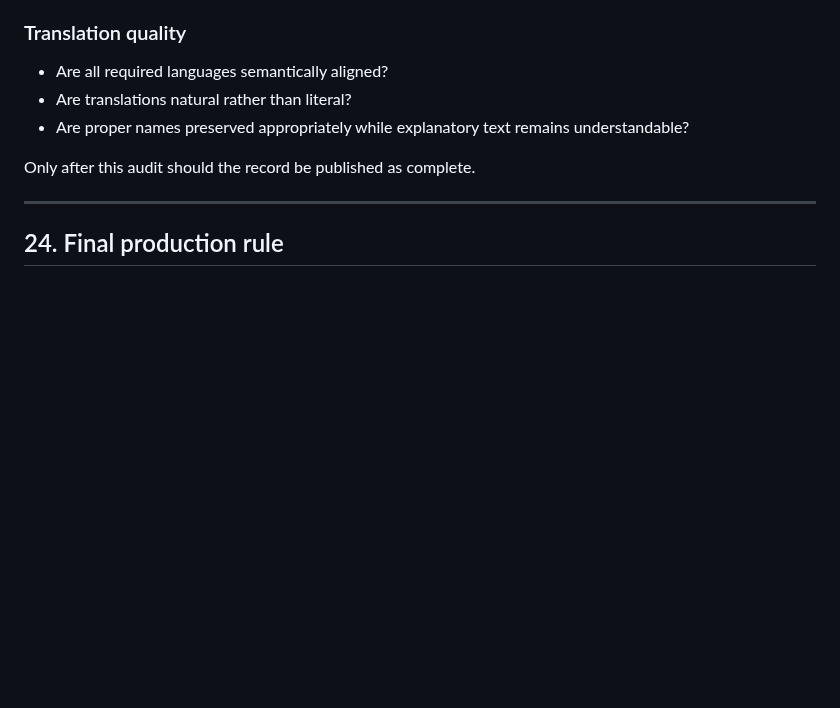
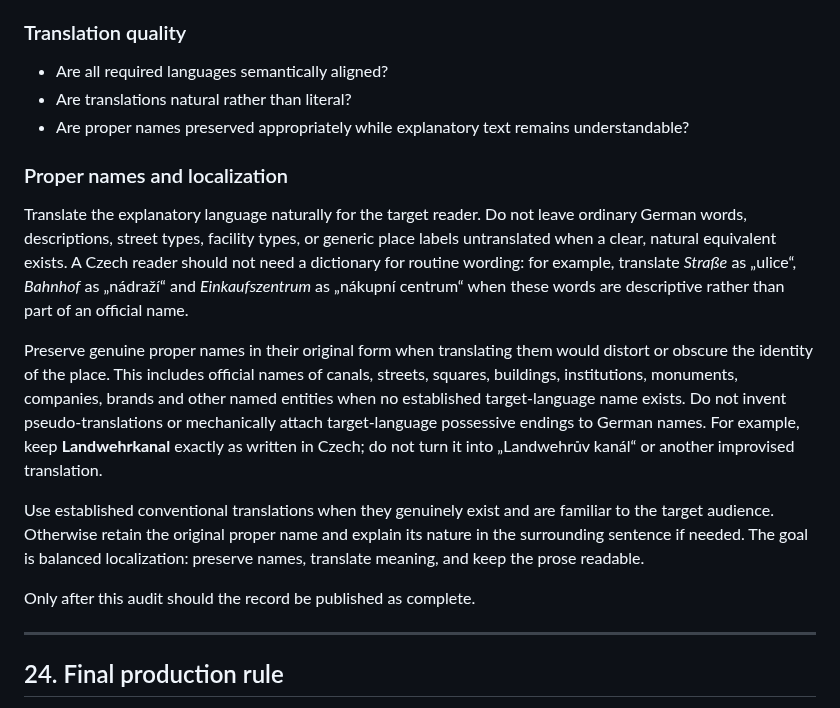
Before and after one commit to Wildwavestylez/travel, a Markdown page: data/germany/CONTENT_STANDARD.md, the part around the change. Drawn GitHub-style; blank space fills up the shorter version.

Commit message:
Clarify proper-name preservation and natural localization

```diff
--- a/data/germany/CONTENT_STANDARD.md
+++ b/data/germany/CONTENT_STANDARD.md
@@ -554,6 +554,13 @@ Check:
 - Are translations natural rather than literal?
 - Are proper names preserved appropriately while explanatory text remains understandable?
 
+### Proper names and localization
+Translate the explanatory language naturally for the target reader. Do not leave ordinary German words, descriptions, street types, facility types, or generic place labels untranslated when a clear, natural equivalent exists. A Czech reader should not need a dictionary for routine wording: for example, translate *Straße* as „ulice“, *Bahnhof* as „nádraží“ and *Einkaufszentrum* as „nákupní centrum“ when these words are descriptive rather than part of an official name.
+
+Preserve genuine proper names in their original form when translating them would distort or obscure the identity of the place. This includes official names of canals, streets, squares, buildings, institutions, monuments, companies, brands and other named entities when no established target-language name exists. Do not invent pseudo-translations or mechanically attach target-language possessive endings to German names. For example, keep **Landwehrkanal** exactly as written in Czech; do not turn it into „Landwehrův kanál“ or another improvised translation.
+
+Use established conventional translations when they genuinely exist and are familiar to the target audience. Otherwise retain the original proper name and explain its nature in the surrounding sentence if needed. The goal is balanced localization: preserve names, translate meaning, and keep the prose readable.
+
 Only after this audit should the record be published as complete.
 
 ---
```
